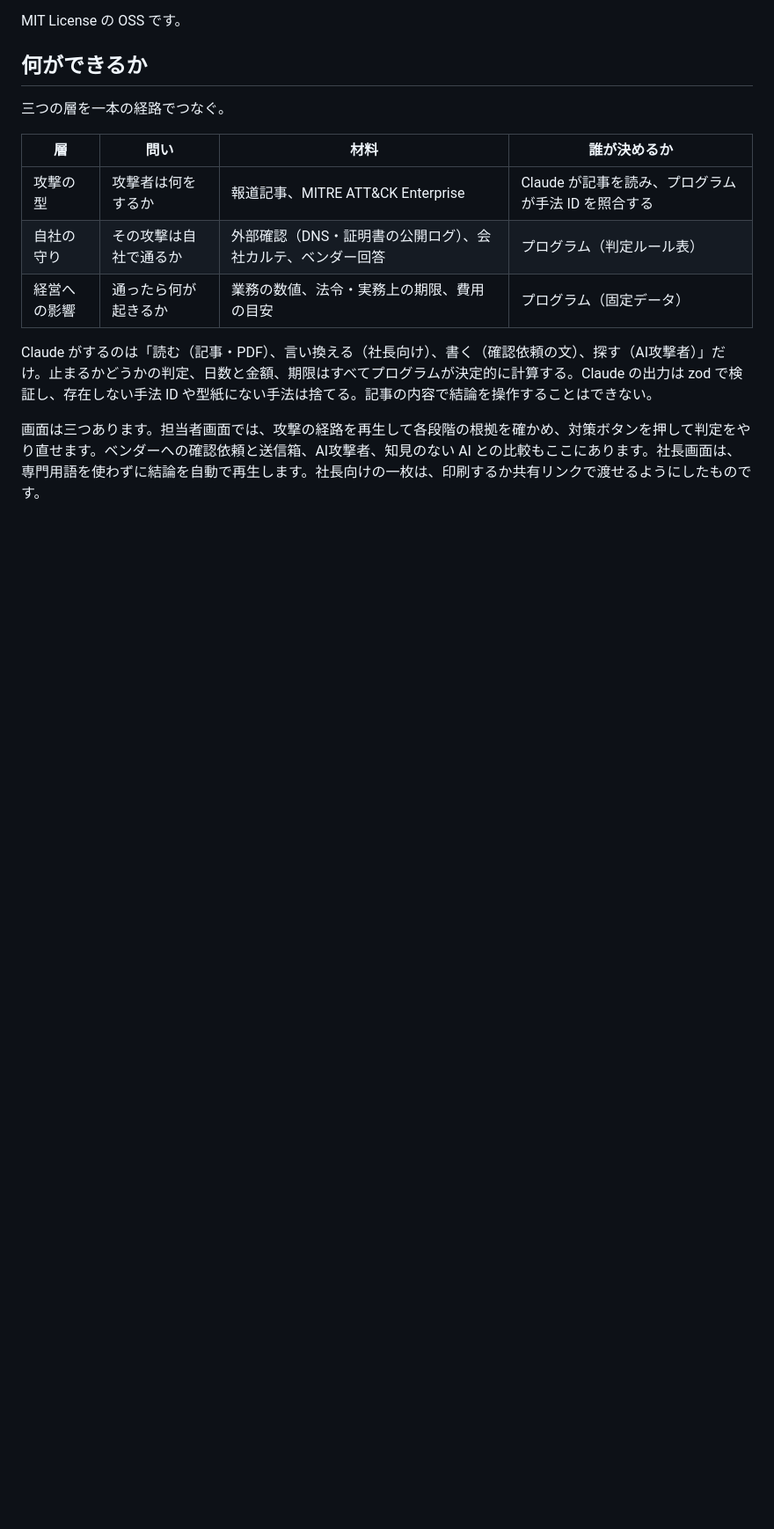
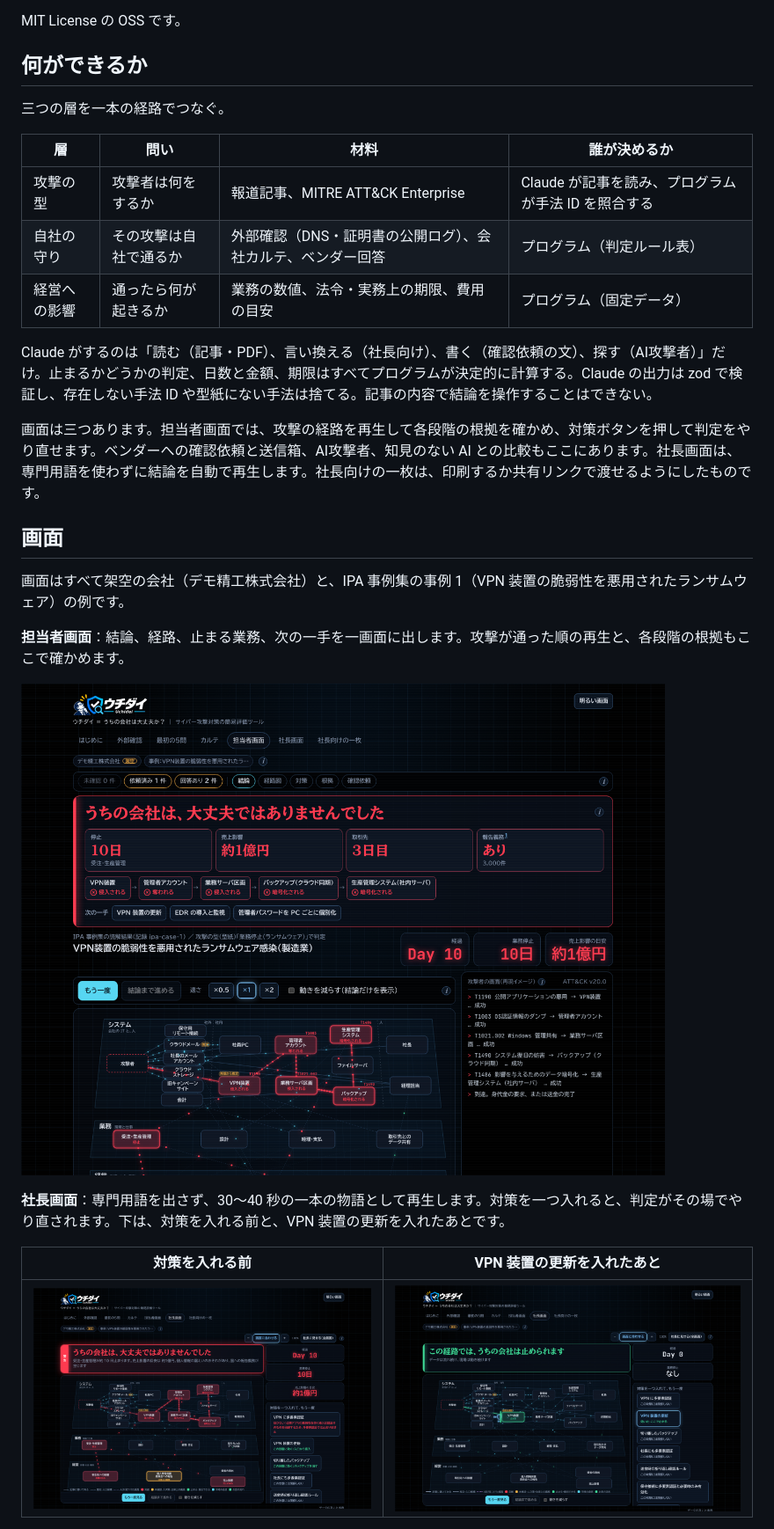
Before and after one commit to securebase-jp/uchidai, a Markdown page: README.md, the part around one of its changes. Shown at 88% size. Rendered like a GitHub page; pictures changed too: docs/images/screen-exec-after.png (added), docs/images/screen-exec-before.png (added), docs/images/screen-staff.png (added); blank space fills up the shorter version.

Commit message:
docs(readme): 画面の節を足し、担当者画面・社長画面（前後）・社長向けの一枚のスクリーンショットを載せる
Co-Authored-By: Claude Sonnet 5.5 <noreply@anthropic.com>

```diff
--- a/README.md
+++ b/README.md
@@ -23,3 +23,18 @@ MIT License の OSS です。
 Claude がするのは「読む（記事・PDF）、言い換える（社長向け）、書く（確認依頼の文）、探す（AI攻撃者）」だけ。止まるかどうかの判定、日数と金額、期限はすべてプログラムが決定的に計算する。Claude の出力は zod で検証し、存在しない手法 ID や型紙にない手法は捨てる。記事の内容で結論を操作することはできない。
 
 画面は三つあります。担当者画面では、攻撃の経路を再生して各段階の根拠を確かめ、対策ボタンを押して判定をやり直せます。ベンダーへの確認依頼と送信箱、AI攻撃者、知見のない AI との比較もここにあります。社長画面は、専門用語を使わずに結論を自動で再生します。社長向けの一枚は、印刷するか共有リンクで渡せるようにしたものです。
+
+## 画面
+
+画面はすべて架空の会社（デモ精工株式会社）と、IPA 事例集の事例 1（VPN 装置の脆弱性を悪用されたランサムウェア）の例です。
+
+**担当者画面**：結論、経路、止まる業務、次の一手を一画面に出します。攻撃が通った順の再生と、各段階の根拠もここで確かめます。
+
+![担当者画面：「うちの会社は、大丈夫ではありませんでした」。停止 10 日、売上影響 約 1 億円、報告義務あり。攻撃が通った順と、次の一手](docs/images/screen-staff.png)
+
+**社長画面**：専門用語を出さず、30〜40 秒の一本の物語として再生します。対策を一つ入れると、判定がその場でやり直されます。下は、対策を入れる前と、VPN 装置の更新を入れたあとです。
+
+| 対策を入れる前                                                                                         | VPN 装置の更新を入れたあと                                                                                 |
+| ------------------------------------------------------------------------------------------------------ | ---------------------------------------------------------------------------------------------------------- |
+| ![社長画面（対策前）：停止 10 日、約 1 億円。多要素認証は効かない](docs/images/screen-exec-before.png) | ![社長画面（VPN 装置の更新後）：この経路では、うちの会社は止められます](docs/images/screen-exec-after.png) |
+
```
Also changed, not shown: other parts of README.md (+3 -0 lines), docs/images/screen-onepager.png (added).
